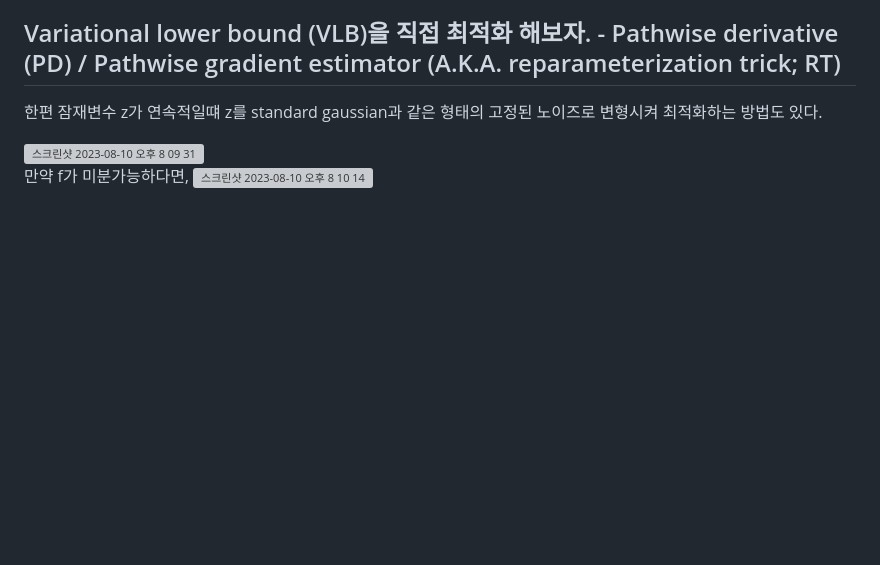
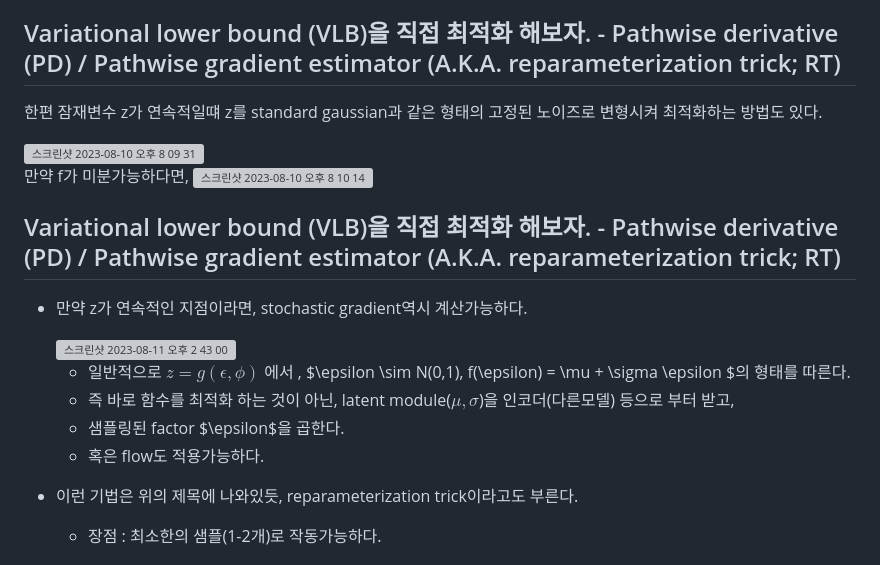
Before and after one commit to joony0512/Deep_Learning_Class, a Markdown page: Part5/P5_Ch11_CH11_03.md, the part around one of its changes. Drawn GitHub-style; blank space fills up the shorter version; grey boxes are pictures that could not be loaded.

```diff
--- a/Part5/P5_Ch11_CH11_03.md
+++ b/Part5/P5_Ch11_CH11_03.md
@@ -91,2 +91,15 @@ Sleep phase (model dreaming sample)
 
-만약 f가 미분가능하다면, <img width="317" alt="스크린샷 2023-08-10 오후 8 10 14" src="https://github.com/joony0512/Deep_Learning_Class/assets/109457820/7fa33b60-0265-4693-ae77-383787d8077e">
+만약 f가 미분가능하다면, <img width="250" alt="스크린샷 2023-08-10 오후 8 10 14" src="https://github.com/joony0512/Deep_Learning_Class/assets/109457820/7fa33b60-0265-4693-ae77-383787d8077e">
+
+## Variational lower bound (VLB)을 직접 최적화 해보자. - Pathwise derivative (PD) / Pathwise gradient estimator (A.K.A. reparameterization trick; RT)
+- 만약 z가 연속적인 지점이라면, stochastic gradient역시 계산가능하다.
+
+  <img width="400" alt="스크린샷 2023-08-11 오후 2 43 00" src="https://github.com/joony0512/Deep_Learning_Class/assets/109457820/c8053b08-9346-47cb-b14a-7ccaa676a0e6">
+
+  - 일반적으로 $z = g(\epsilon, \phi)$ 에서 , $\epsilon \sim N(0,1), f(\epsilon) = \mu + \sigma \epsilon $의 형태를 따른다.
+  - 즉 바로 함수를 최적화 하는 것이 아닌, latent module($\mu, \sigma$)을 인코더(다른모델) 등으로 부터 받고,
+  - 샘플링된 factor $\epsilon$을 곱한다.
+  - 혹은 flow도 적용가능하다.
+- 이런 기법은 위의 제목에 나와있듯, reparameterization trick이라고도 부른다.
+  - 장점 : 최소한의 샘플(1-2개)로 작동가능하다.
+
```
Also changed, not shown: other parts of Part5/P5_Ch11_CH11_03.md (+9 -1 lines).
